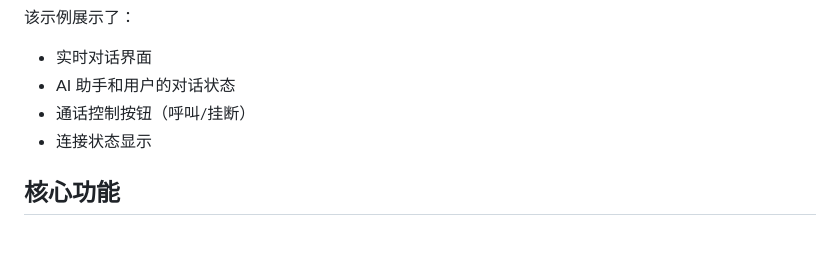
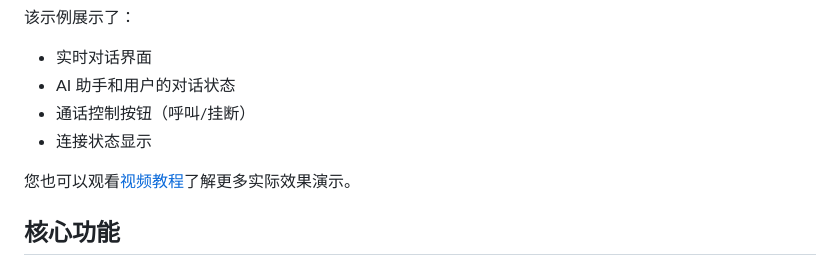
Before and after one commit to chicogong/trtc-ai-build-quickly, a Markdown page: README_zh.md, the part around the change. GitHub-like rendering; blank space fills up the shorter version.

Commit message:
Add video tutorials

```diff
--- a/README_zh.md
+++ b/README_zh.md
@@ -42,6 +42,8 @@ TRTC-AI 是一个灵活的集成解决方案，整合了以下核心能力：
 - AI 助手和用户的对话状态
 - 通话控制按钮（呼叫/挂断）
 - 连接状态显示
+
+您也可以观看[视频教程](https://www.bilibili.com/video/BV1m5LRzxE42)了解更多实际效果演示。
 
 ## 核心功能
 
```
